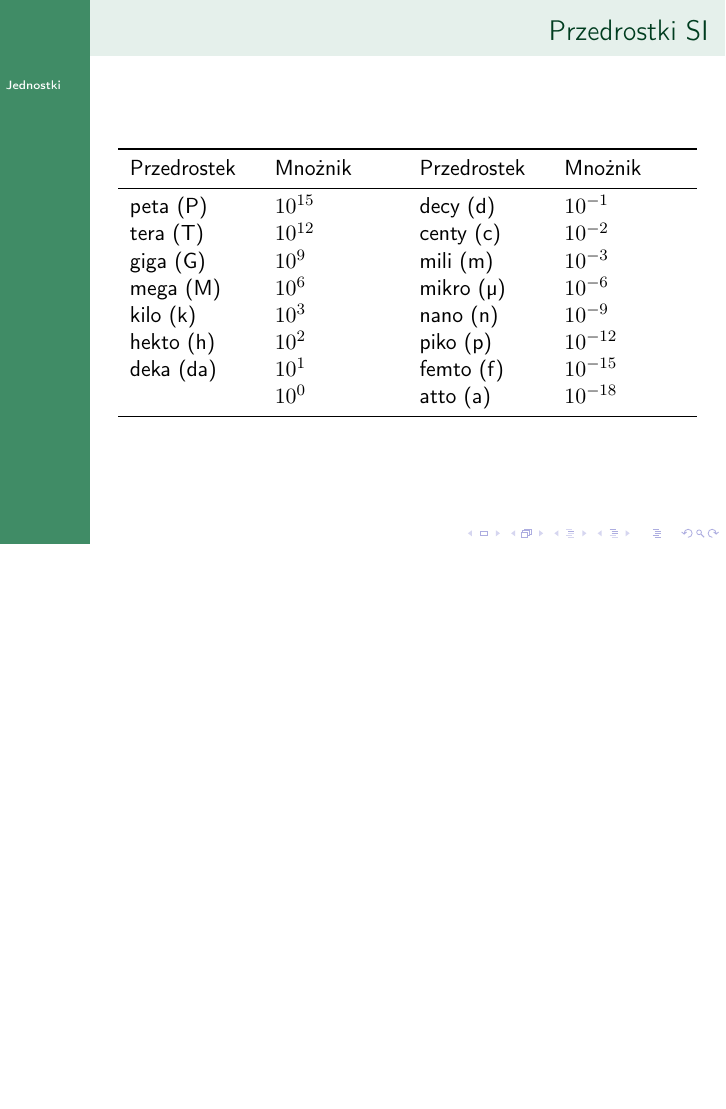
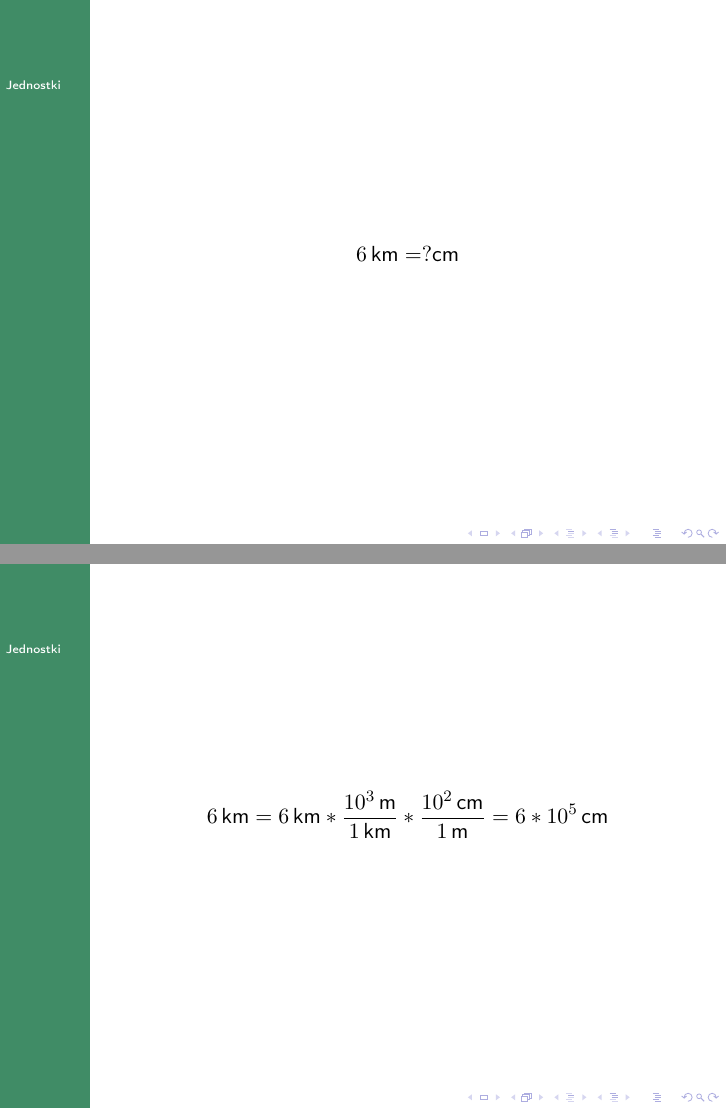
Before and after one commit to rafalstaroszczyk/Notatki_P2ETARDA, LaTeX slides (p2etarda.tex): page 2 of 2 before the commit and pages 3 and 4 of 5 after it, the two joined at a grey line, the shorter picture padded with empty space. Compiled offline with pdfLaTeX.

Commit message:
Dodano zadania do starego pliku

```diff
--- a/p2etarda.tex
+++ b/p2etarda.tex
@@ -35,6 +35,7 @@
 %\usepackage{mhchem}
 \usepackage{siunitx}
 \DeclareSIUnit{\nothing}{\relax}
+\sisetup{parse-numbers = false}
 \usepackage{booktabs}
 \usepackage{tabularx}
 %\title{Hertz Vector Potentials}
@@ -96,3 +97,19 @@
 		\end{tabularx}
 	\end{table}
 \end{frame}
+
+\begin{frame}
+	\begin{block}{}
+		\begin{equation*}
+			\qty{6}{\km} = ?\unit{\cm}
+		\end{equation*}
+	\end{block}
+\end{frame}
+
+\begin{frame}
+	\begin{block}{}
+		\begin{equation*}
+			\qty{6}{\km} = \qty{6}{\km}*\frac{\qty{10^{3}}{\m}}{\qty{1}{\km}}*\frac{\qty{10^{2}}{\cm}}{\qty{1}{\m}} = \qty{6*10^{5}}{\cm}
+		\end{equation*}
+	\end{block}
+\end{frame}
```
Also changed, not shown: p2etarda.pdf (added), p2etarda.tex (9 more changed lines).
